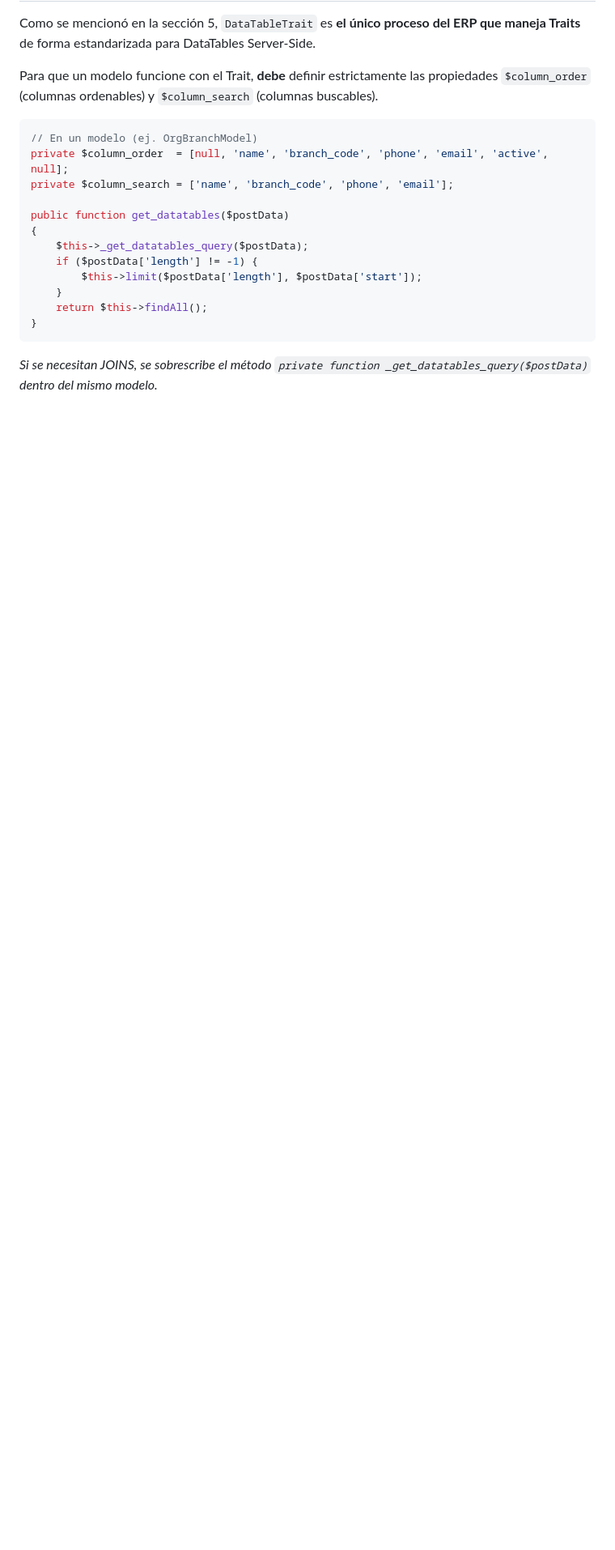
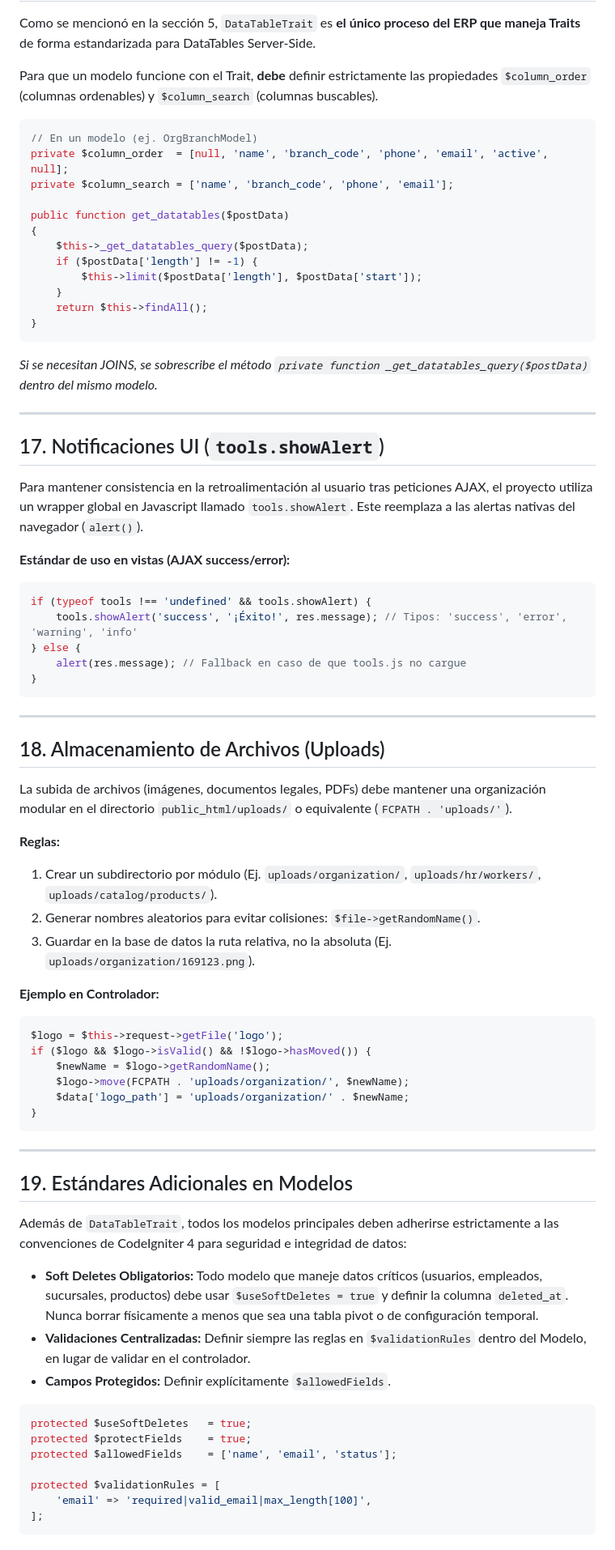
Before and after one commit to fauzt0/SIAP-EHWEB, a Markdown page: DOCUMENTACION_TECNICA.md, the part around one of its changes. Shown at 81% size. Rendered like a GitHub page; blank space fills up the shorter version.

Commit message:
docs: Ampliación de documentación técnica con notificaciones UI, uploads y convenciones de modelos

````diff
--- a/DOCUMENTACION_TECNICA.md
+++ b/DOCUMENTACION_TECNICA.md
@@ -459,3 +462,62 @@ public function get_datatables($postData)
 }
 ```
 *Si se necesitan JOINS, se sobrescribe el método `private function _get_datatables_query($postData)` dentro del mismo modelo.*
+
+---
+
+<a name="17-notificaciones-ui-toolsshowalert"></a>
+## 17. Notificaciones UI (`tools.showAlert`)
+
+Para mantener consistencia en la retroalimentación al usuario tras peticiones AJAX, el proyecto utiliza un wrapper global en Javascript llamado `tools.showAlert`. Este reemplaza a las alertas nativas del navegador (`alert()`).
+
+**Estándar de uso en vistas (AJAX success/error):**
+```javascript
+if (typeof tools !== 'undefined' && tools.showAlert) {
+    tools.showAlert('success', '¡Éxito!', res.message); // Tipos: 'success', 'error', 'warning', 'info'
+} else {
+    alert(res.message); // Fallback en caso de que tools.js no cargue
+}
+```
+
+---
+
+<a name="18-almacenamiento-de-archivos-uploads"></a>
+## 18. Almacenamiento de Archivos (Uploads)
+
+La subida de archivos (imágenes, documentos legales, PDFs) debe mantener una organización modular en el directorio `public_html/uploads/` o equivalente (`FCPATH . 'uploads/'`).
+
+**Reglas:**
+1. Crear un subdirectorio por módulo (Ej. `uploads/organization/`, `uploads/hr/workers/`, `uploads/catalog/products/`).
+2. Generar nombres aleatorios para evitar colisiones: `$file->getRandomName()`.
+3. Guardar en la base de datos la ruta relativa, no la absoluta (Ej. `uploads/organization/169123.png`).
+
+**Ejemplo en Controlador:**
+```php
+$logo = $this->request->getFile('logo');
+if ($logo && $logo->isValid() && !$logo->hasMoved()) {
+    $newName = $logo->getRandomName();
+    $logo->move(FCPATH . 'uploads/organization/', $newName);
+    $data['logo_path'] = 'uploads/organization/' . $newName;
+}
+```
+
+---
+
+<a name="19-estandares-adicionales-en-modelos"></a>
+## 19. Estándares Adicionales en Modelos
+
+Además de `DataTableTrait`, todos los modelos principales deben adherirse estrictamente a las convenciones de CodeIgniter 4 para seguridad e integridad de datos:
+
+*   **Soft Deletes Obligatorios:** Todo modelo que maneje datos críticos (usuarios, empleados, sucursales, productos) debe usar `$useSoftDeletes = true` y definir la columna `deleted_at`. Nunca borrar físicamente a menos que sea una tabla pivot o de configuración temporal.
+*   **Validaciones Centralizadas:** Definir siempre las reglas en `$validationRules` dentro del Modelo, en lugar de validar en el controlador.
+*   **Campos Protegidos:** Definir explícitamente `$allowedFields`.
+
+```php
+protected $useSoftDeletes   = true;
+protected $protectFields    = true;
+protected $allowedFields    = ['name', 'email', 'status'];
+
+protected $validationRules = [
+    'email' => 'required|valid_email|max_length[100]',
+];
+```
````
Also changed, not shown: other parts of DOCUMENTACION_TECNICA.md (+3 -0 lines).
